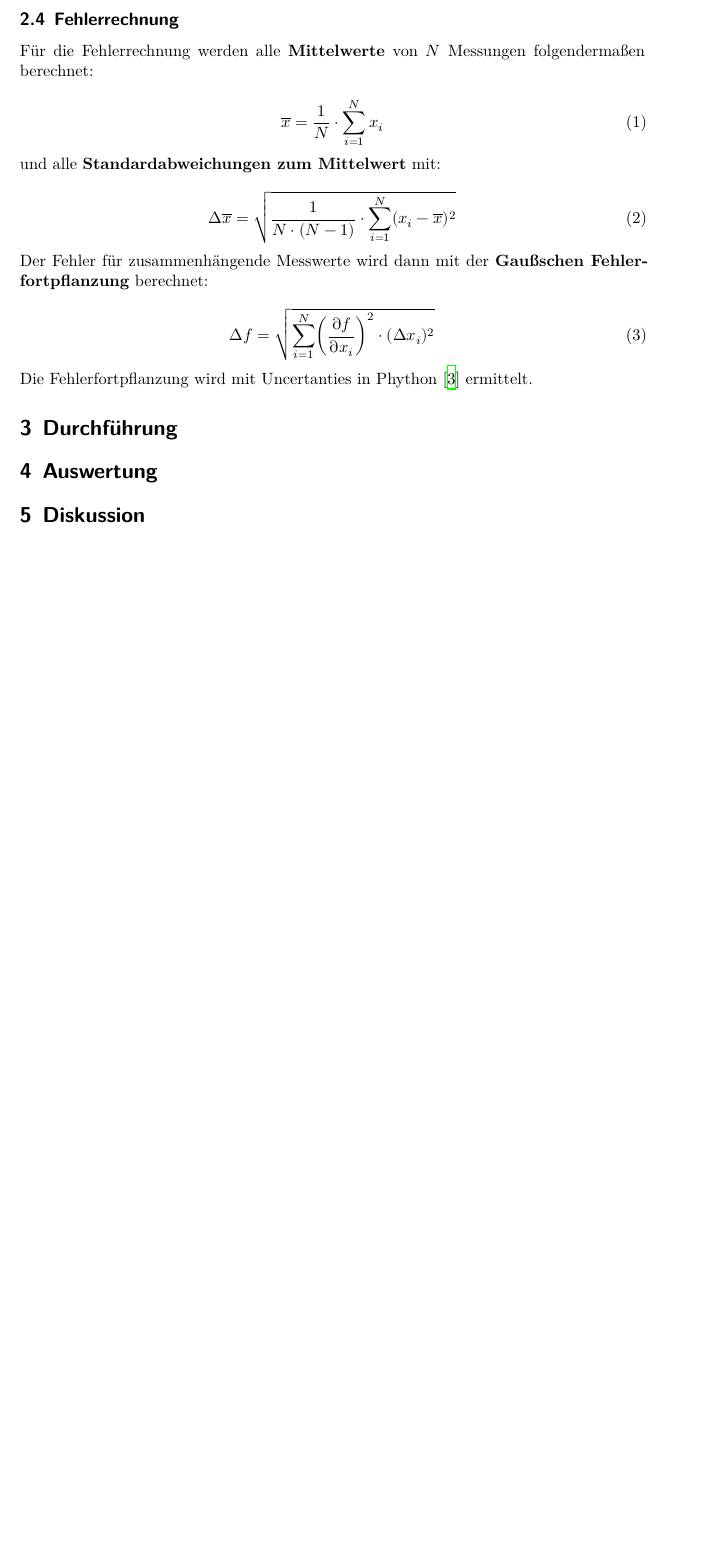
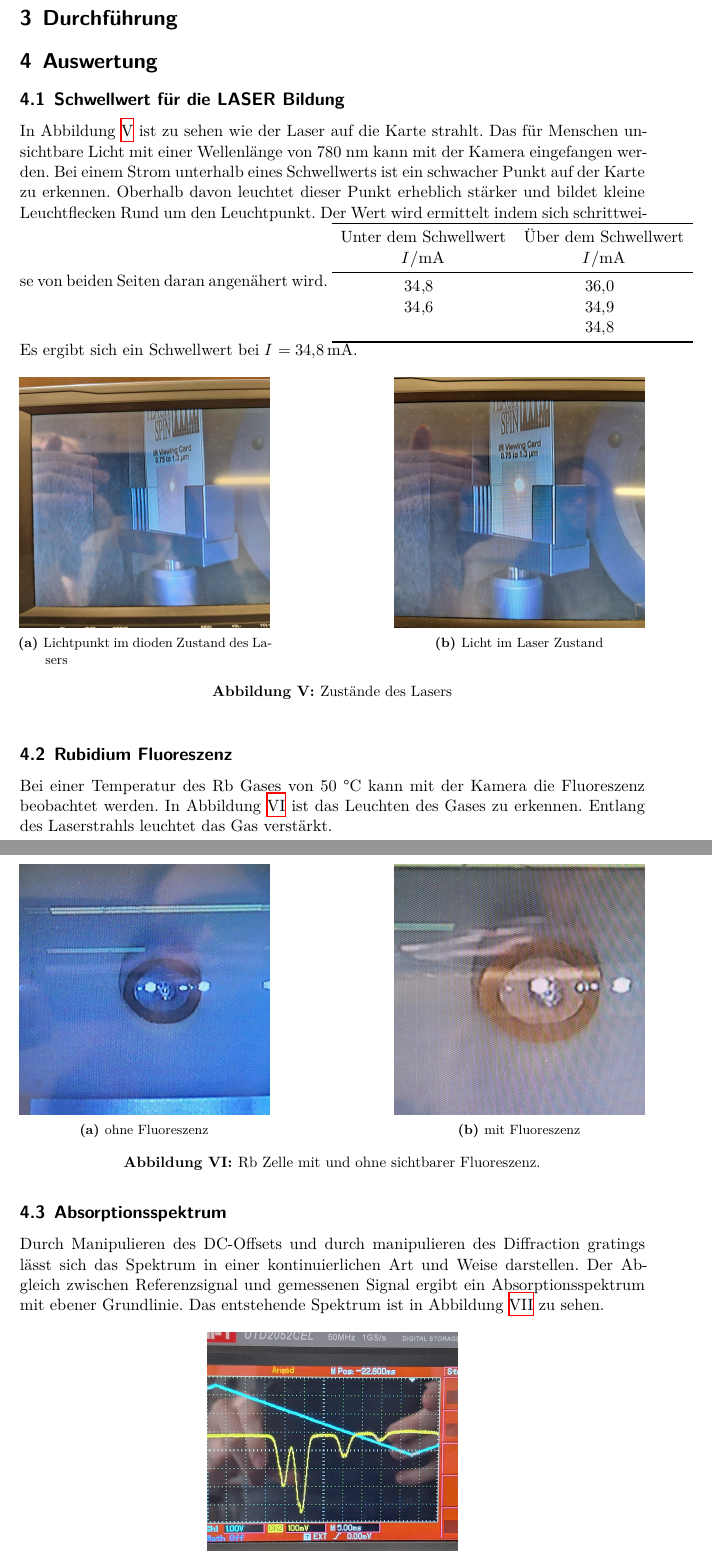
Before and after one commit to Enno-Enno/FP_1, a LaTeX document (01_V60/V60.tex): part of page 7 of 8 before the commit and two parts of pages 7 and 8 of 9 after it, the two joined at a grey line, cut at the place of the change, the shorter picture padded with empty space. Compiled offline with XeLaTeX.

Commit message:
Auswertung und Diskussion v60

```diff
--- a/01_V60/V60.tex
+++ b/01_V60/V60.tex
@@ -4,6 +4,7 @@
 \author{Benedikt Lütke Lanfer \and Enno Wellmann}
 \date{15. April 2024}
 \publishers{TU Dortmund – Fakultät Physik}
+\graphicspath{./Materialien}
 
 \begin{document}
 \input{../Titelseite.tex}
@@ -97,29 +98,29 @@ Dadurch macht die Frequenz des LASER ein $\qty{20}{\giga\hertz}$ Sprung.
 Um die LASER ohne diese Mode Hop genauer einstellen zu können muss auch die innere Cavity, durch Veränderung des Stroms, gleichzeitig angepasst werden.
 Dadurch kann man die gesamte Frequenzbreite des LASER abdecken und kalibrieren.
 
-\subsection{Fehlerrechnung}
-Für die Fehlerrechnung werden alle \textbf{Mittelwerte} von $N$ Messungen folgendermaßen berechnet:
+% \subsection{Fehlerrechnung}
+% Für die Fehlerrechnung werden alle \textbf{Mittelwerte} von $N$ Messungen folgendermaßen berechnet:
 
-\begin{equation}
-    \overline{x} = \frac{1}{N} \cdot \sum_{i=1}^N x_i
-    \label{eqn:Mittelwert}
-\end{equation}
+% \begin{equation}
+%     \overline{x} = \frac{1}{N} \cdot \sum_{i=1}^N x_i
+%     \label{eqn:Mittelwert}
+% \end{equation}
 
-und alle \textbf{Standardabweichungen zum Mittelwert} mit:
+% und alle \textbf{Standardabweichungen zum Mittelwert} mit:
 
-\begin{equation}
-    \increment\overline{x} = \sqrt{\frac{1}{N\cdot(N-1)}\cdot\sum_{i=1}^N (x_i-\overline{x})^2}
-    \label{eqn:St_Mittelwert}
-\end{equation}
+% \begin{equation}
+%     \increment\overline{x} = \sqrt{\frac{1}{N\cdot(N-1)}\cdot\sum_{i=1}^N (x_i-\overline{x})^2}
+%     \label{eqn:St_Mittelwert}
+% \end{equation}
 
-Der Fehler für zusammenhängende Messwerte wird dann mit der \textbf{Gaußschen Fehlerfortpflanzung} berechnet:
+% Der Fehler für zusammenhängende Messwerte wird dann mit der \textbf{Gaußschen Fehlerfortpflanzung} berechnet:
 
-\begin{equation}
-    \increment{f} = \sqrt{ \sum_{i = 1}^{N}  \biggl(\frac{\partial{f}}{\partial{x_i}}\biggr)^2\cdot(\increment{x_i})^2}
-    \label{eqn:Gauss}
-\end{equation}
+% \begin{equation}
+%     \increment{f} = \sqrt{ \sum_{i = 1}^{N}  \biggl(\frac{\partial{f}}{\partial{x_i}}\biggr)^2\cdot(\increment{x_i})^2}
+%     \label{eqn:Gauss}
+% \end{equation}
 
-Die Fehlerfortpflanzung wird mit Uncertanties in Phython \cite{uncertainties} ermittelt.
+% Die Fehlerfortpflanzung wird mit Uncertainties in Python \cite{uncertainties} ermittelt.
 
 %---------------------------------------------------------------------------------------------------------------------------------------------------------------%
 
@@ -130,3 +131,46 @@ Die Fehlerfortpflanzung wird mit Uncertanties in Phython \cite{uncertainties} er
 
 \section{Auswertung}
 
+\subsection{Schwellwert für die LASER Bildung}
+In Abbildung \ref{fig:laser_karte} ist zu sehen wie der Laser auf die Karte strahlt.
+Das für Menschen unsichtbare Licht mit einer Wellenlänge von 780 nm kann mit der Kamera eingefangen werden. %Vielleicht nicht ganz der richtige Ort für diese Anmerkung
+Bei einem Strom unterhalb eines Schwellwerts ist ein schwacher Punkt auf der Karte zu erkennen.
+Oberhalb davon leuchtet dieser Punkt erheblich stärker und bildet kleine Leuchtflecken Rund um den Leuchtpunkt.
+Der Wert wird ermittelt indem sich schrittweise von beiden Seiten daran angenähert wird.
+\begin{tabular}[table-format=2.1]{S S}
+    \toprule
+    {Unter dem Schwellwert} & {Über dem Schwellwert} \\
+    {$I/\si{\milli\ampere}$} & {$I/\si{\milli\ampere}$}\\
+    \midrule
+    34.8  & 36.0 \\
+    34.6  & 34.9 \\
+          & 34.8 \\
+    \bottomrule
+\end{tabular}
+Es ergibt sich ein Schwellwert bei $I = \qty{34.8}{\milli\ampere}$.
+
+\begin{figure}
+    \centering
+    \subfloat[Lichtpunkt im dioden Zustand des Lasers]{\includegraphics[width=0.4\textwidth]{./Materialien/karte_laser_schwach.jpeg}}
+    \hfill
+    \subfloat[Licht im Laser Zustand]{\includegraphics[width=0.4\textwidth]{./Materialien/karte_laser_stark.jpeg}}
+    \caption{Zustände des Lasers}\label{fig:laser_karte}
+\end{figure}
+
+\subsection{Rubidium Fluoreszenz}
+Bei einer Temperatur des Rb Gases von 50 °C kann mit der Kamera die Fluoreszenz beobachtet werden.
+In Abbildung \ref{fig:rb_fluoreszenz} ist das Leuchten des Gases zu erkennen.
+Entlang des Laserstrahls leuchtet das Gas verstärkt.
+\begin{figure}
+    \centering
+    \subfloat[ohne Fluoreszenz]{\includegraphics[width=0.4\textwidth]{./Materialien/Rb_Zelle_keine_Floureszenz.jpeg}}
+    \hfill
+    \subfloat[mit Fluoreszenz]{\includegraphics[width=0.4\textwidth]{./Materialien/Rb_Zelle_Floureszenz.jpeg}}
+    \caption{Rb Zelle mit und ohne sichtbarer Fluoreszenz.}\label{fig:rb_fluoreszenz}
+\end{figure}
+
+\subsection{Absorptionsspektrum}
+Durch Manipulieren des DC-Offsets und durch manipulieren des Diffraction gratings
+lässt sich das Spektrum in einer kontinuierlichen Art und Weise darstellen. % mehr als nur der DC offset
+Der Abgleich zwischen Referenzsignal und gemessenen Signal ergibt ein Absorptionsspektrum mit ebener Grundlinie.
+Das entstehende Spektrum ist in Abbildung \ref{fig:spektrum} zu sehen.
```
Also changed, not shown: 01_V60/V60.sync-conflict-20240425-102711-NSYMJNI.tex (added, +108 -0 lines), Vxxx/Vxxx.tex (+1 -1 lines), templates.tex (added, +15 -0 lines), 01_V60/Materialien/Praktikumv60_Notizen.pdf (added), 01_V60/Materialien/Rb_Zelle_Floureszenz.jpeg (added), 01_V60/Materialien/Rb_Zelle_keine_Floureszenz.jpeg (added), 01_V60/Materialien/V60_Buch.pdf (added), 01_V60/Materialien/WhatsApp Image 2024-04-25 at 10.25.02(1).jpeg (added), 01_V60/Materialien/WhatsApp Image 2024-04-25 at 10.25.03(2).jpeg (added), 01_V60/Materialien/WhatsApp Image 2024-04-25 at 10.25.03(3).jpeg (added), 01_V60/Materialien/WhatsApp Image 2024-04-25 at 10.25.03(5).jpeg (added), 01_V60/Materialien/WhatsApp Image 2024-04-25 at 10.25.03.jpeg (added), 01_V60/Materialien/karte_laser_schwach.jpeg (added), 01_V60/Materialien/karte_laser_stark.jpeg (added), 2 more files, 1 other file.
